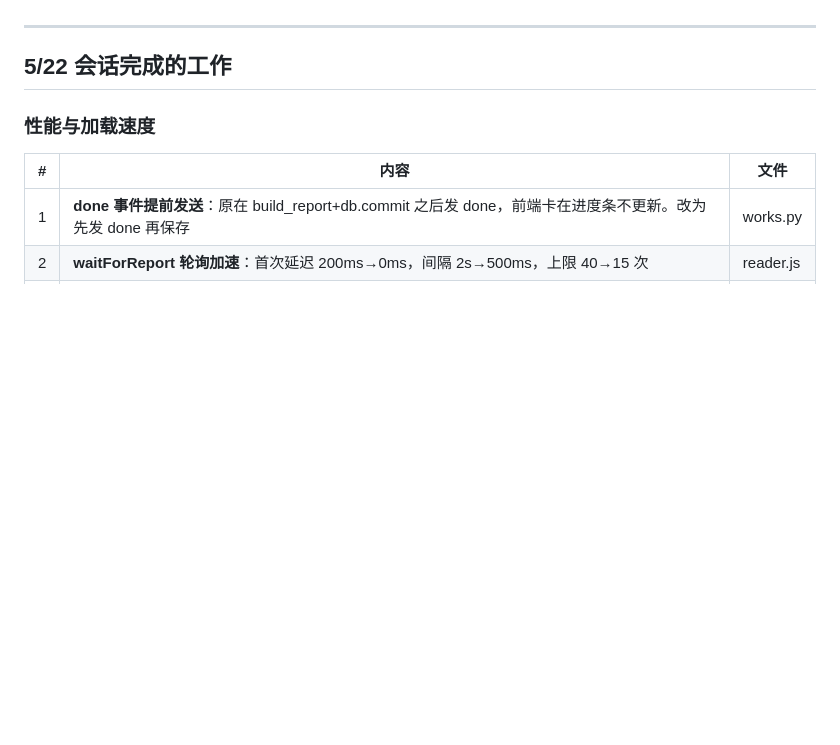
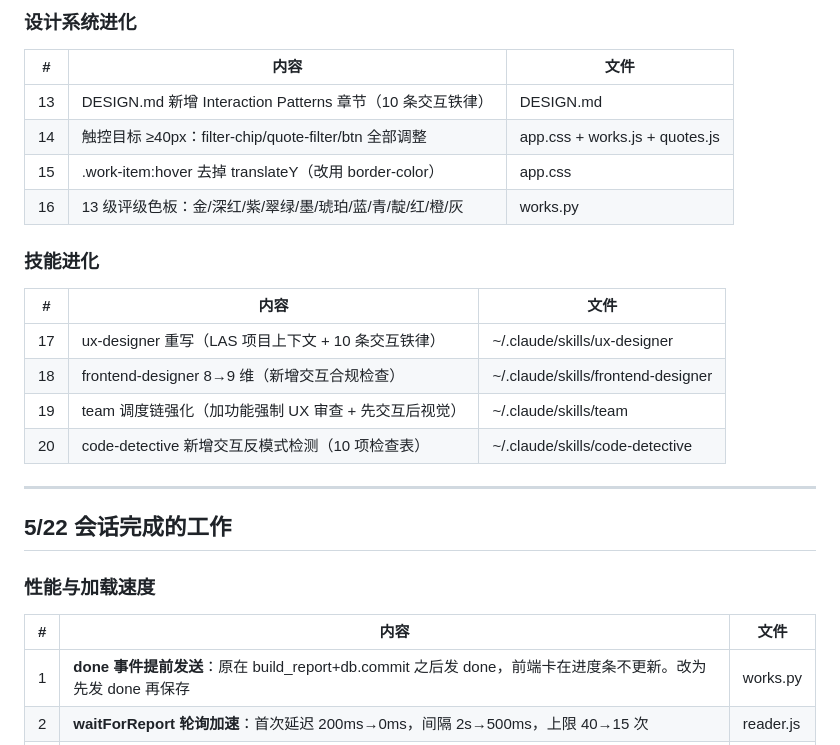
Before and after one commit to fesfvd/LAS-5.2.3, a Markdown page: docs/STATUS.md, the part around one of its changes. GitHub-like rendering; blank space fills up the shorter version.

```diff
--- a/docs/STATUS.md
+++ b/docs/STATUS.md
@@ -19,3 +56,20 @@
+### 设计系统进化
+
+| # | 内容 | 文件 |
+|---|------|------|
+| 13 | DESIGN.md 新增 Interaction Patterns 章节（10 条交互铁律） | DESIGN.md |
+| 14 | 触控目标 ≥40px：filter-chip/quote-filter/btn 全部调整 | app.css + works.js + quotes.js |
+| 15 | .work-item:hover 去掉 translateY（改用 border-color） | app.css |
+| 16 | 13 级评级色板：金/深红/紫/翠绿/墨/琥珀/蓝/青/靛/红/橙/灰 | works.py |
+
+### 技能进化
+
+| # | 内容 | 文件 |
+|---|------|------|
+| 17 | ux-designer 重写（LAS 项目上下文 + 10 条交互铁律） | ~/.claude/skills/ux-designer |
+| 18 | frontend-designer 8→9 维（新增交互合规检查） | ~/.claude/skills/frontend-designer |
+| 19 | team 调度链强化（加功能强制 UX 审查 + 先交互后视觉） | ~/.claude/skills/team |
+| 20 | code-detective 新增交互反模式检测（10 项检查表） | ~/.claude/skills/code-detective |
 
 ---
 
```
Also changed, not shown: other parts of docs/STATUS.md (+41 -4 lines), CLAUDE.md (+27 -18 lines).
